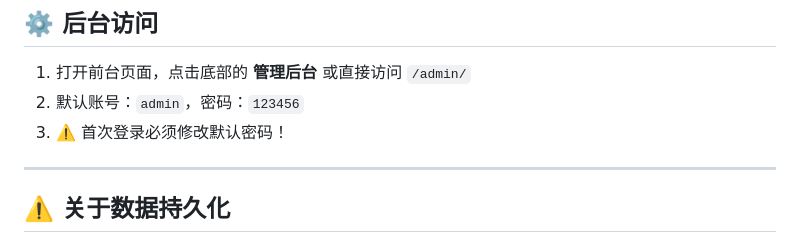
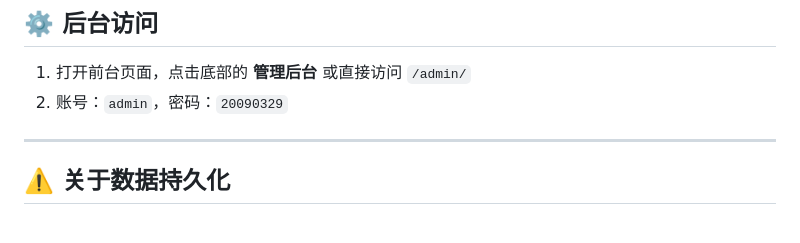
Before and after one commit to zmxc157/lihua-zmxc, a Markdown page: README.md, the part around the change. Rendered like a GitHub page.

Commit message:
update README.md (fixed password 20090329)

```diff
--- a/README.md
+++ b/README.md
@@ -97,8 +97,7 @@ git push -u origin main
 ## ⚙️ 后台访问
 
 1. 打开前台页面，点击底部的 **管理后台** 或直接访问 `/admin/`
-2. 默认账号：`admin`，密码：`123456`
-3. ⚠️ 首次登录必须修改默认密码！
+2. 账号：`admin`，密码：`20090329`
 
 ---
 
```
